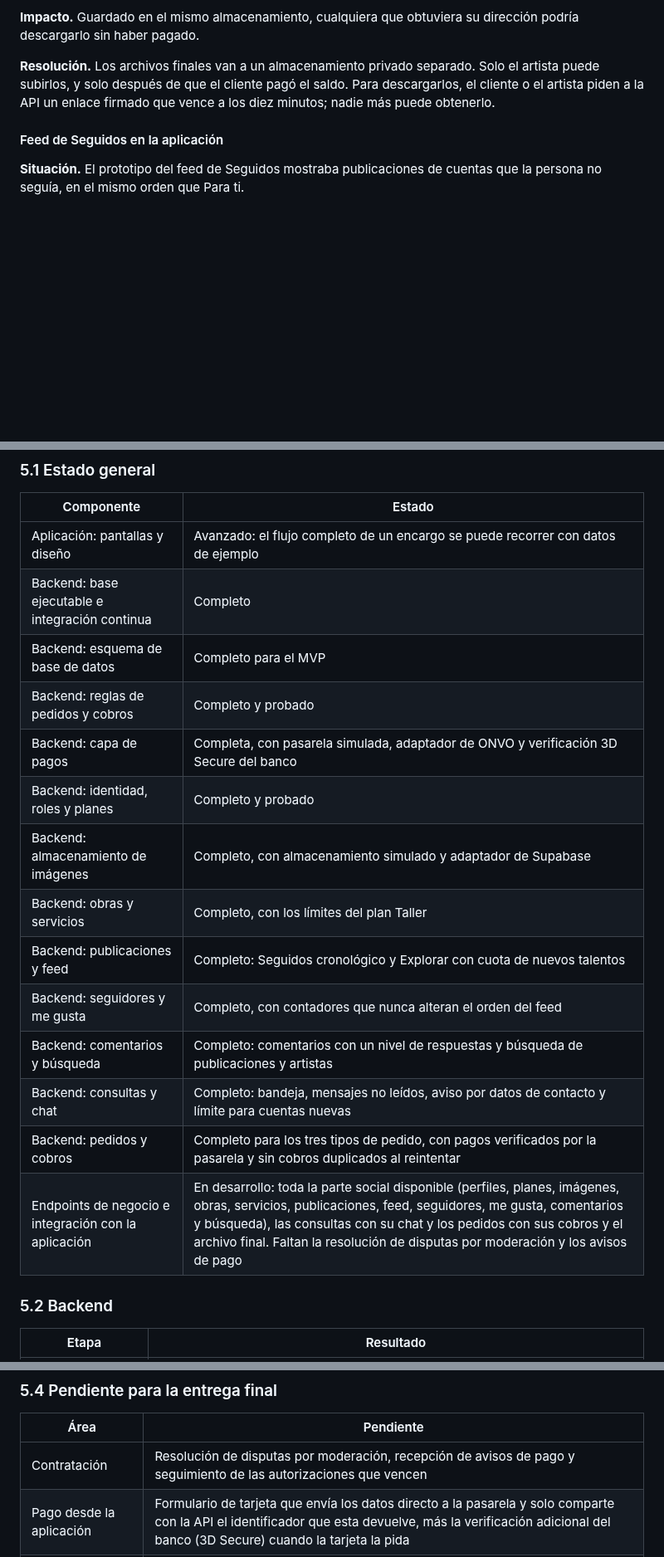
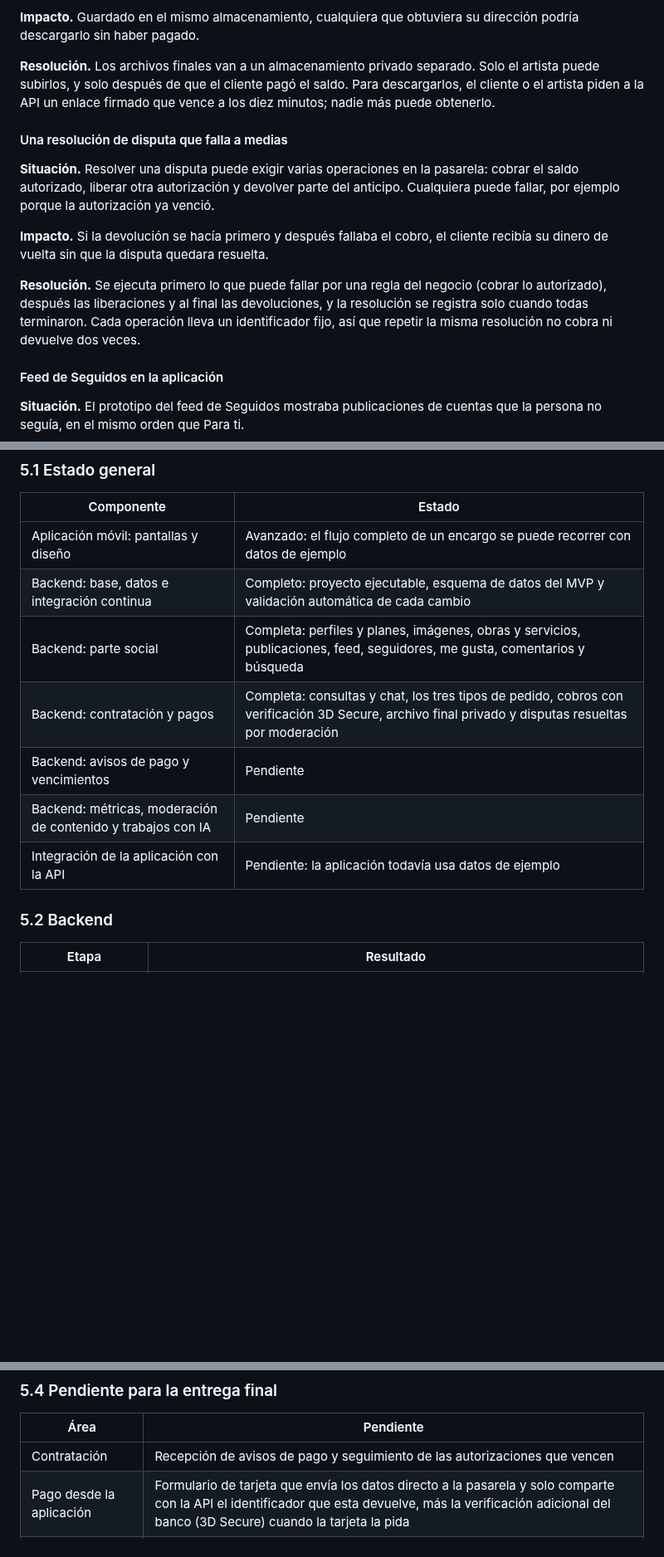
Before and after one commit to Esteban-JGS/ArtisTica, a Markdown page: docs/ArtisTica_Documentacion_Oficial.md, 3 parts joined by grey strips. Shown at 83% size. GitHub-like rendering; blank space fills up the shorter version.

Commit message:
docs: disputas por moderacion y revision completa de la documentacion oficial

```diff
--- a/docs/ArtisTica_Documentacion_Oficial.md
+++ b/docs/ArtisTica_Documentacion_Oficial.md
@@ -357,6 +358,14 @@ Con un pedido promedio de US$150, una tarifa promedio de 7% y 300 suscriptores d
 
 **Resolución.** Los archivos finales van a un almacenamiento privado separado. Solo el artista puede subirlos, y solo después de que el cliente pagó el saldo. Para descargarlos, el cliente o el artista piden a la API un enlace firmado que vence a los diez minutos; nadie más puede obtenerlo.
 
+#### Una resolución de disputa que falla a medias
+
+**Situación.** Resolver una disputa puede exigir varias operaciones en la pasarela: cobrar el saldo autorizado, liberar otra autorización y devolver parte del anticipo. Cualquiera puede fallar, por ejemplo porque la autorización ya venció.
+
+**Impacto.** Si la devolución se hacía primero y después fallaba el cobro, el cliente recibía su dinero de vuelta sin que la disputa quedara resuelta.
+
+**Resolución.** Se ejecuta primero lo que puede fallar por una regla del negocio (cobrar lo autorizado), después las liberaciones y al final las devoluciones, y la resolución se registra solo cuando todas terminaron. Cada operación lleva un identificador fijo, así que repetir la misma resolución no cobra ni devuelve dos veces.
+
 #### Feed de Seguidos en la aplicación
 
 **Situación.** El prototipo del feed de Seguidos mostraba publicaciones de cuentas que la persona no seguía, en el mismo orden que Para ti.
@@ -381,20 +390,13 @@ Con un pedido promedio de US$150, una tarifa promedio de 7% y 300 suscriptores d
 
 | Componente | Estado |
 |---|---|
-| Aplicación: pantallas y diseño | Avanzado: el flujo completo de un encargo se puede recorrer con datos de ejemplo |
-| Backend: base ejecutable e integración continua | Completo |
-| Backend: esquema de base de datos | Completo para el MVP |
-| Backend: reglas de pedidos y cobros | Completo y probado |
-| Backend: capa de pagos | Completa, con pasarela simulada, adaptador de ONVO y verificación 3D Secure del banco |
-| Backend: identidad, roles y planes | Completo y probado |
-| Backend: almacenamiento de imágenes | Completo, con almacenamiento simulado y adaptador de Supabase |
-| Backend: obras y servicios | Completo, con los límites del plan Taller |
-| Backend: publicaciones y feed | Completo: Seguidos cronológico y Explorar con cuota de nuevos talentos |
-| Backend: seguidores y me gusta | Completo, con contadores que nunca alteran el orden del feed |
-| Backend: comentarios y búsqueda | Completo: comentarios con un nivel de respuestas y búsqueda de publicaciones y artistas |
-| Backend: consultas y chat | Completo: bandeja, mensajes no leídos, aviso por datos de contacto y límite para cuentas nuevas |
-| Backend: pedidos y cobros | Completo para los tres tipos de pedido, con pagos verificados por la pasarela y sin cobros duplicados al reintentar |
-| Endpoints de negocio e integración con la aplicación | En desarrollo: toda la parte social disponible (perfiles, planes, imágenes, obras, servicios, publicaciones, feed, seguidores, me gusta, comentarios y búsqueda), las consultas con su chat y los pedidos con sus cobros y el archivo final. Faltan la resolución de disputas por moderación y los avisos de pago |
+| Aplicación móvil: pantallas y diseño | Avanzado: el flujo completo de un encargo se puede recorrer con datos de ejemplo |
+| Backend: base, datos e integración continua | Completo: proyecto ejecutable, esquema de datos del MVP y validación automática de cada cambio |
+| Backend: parte social | Completa: perfiles y planes, imágenes, obras y servicios, publicaciones, feed, seguidores, me gusta, comentarios y búsqueda |
+| Backend: contratación y pagos | Completa: consultas y chat, los tres tipos de pedido, cobros con verificación 3D Secure, archivo final privado y disputas resueltas por moderación |
+| Backend: avisos de pago y vencimientos | Pendiente |
+| Backend: métricas, moderación de contenido y trabajos con IA | Pendiente |
+| Integración de la aplicación con la API | Pendiente: la aplicación todavía usa datos de ejemplo |
 
 ### 5.2 Backend
 
@@ -437,7 +440,7 @@ Todo el recorrido funciona con datos de ejemplo; las pantallas todavía no se co
 
 | Área | Pendiente |
 |---|---|
-| Contratación | Resolución de disputas por moderación, recepción de avisos de pago y seguimiento de las autorizaciones que vencen |
+| Contratación | Recepción de avisos de pago y seguimiento de las autorizaciones que vencen |
 | Pago desde la aplicación | Formulario de tarjeta que envía los datos directo a la pasarela y solo comparte con la API el identificador que esta devuelve, más la verificación adicional del banco (3D Secure) cuando la tarjeta la pida |
 | Pasarela real | Enviar las consultas técnicas a ONVO, obtener acceso a su entorno de pruebas y probar el adaptador contra ese entorno |
 | Inteligencia artificial | Elegir el proveedor. Lo requieren la detección de contenido sospechoso de ser generado por IA, la clasificación de estilos y la búsqueda por similitud, que hoy solo tienen su estructura |
```
Also changed, not shown: other parts of docs/ArtisTica_Documentacion_Oficial.md (+4 -2 lines).
